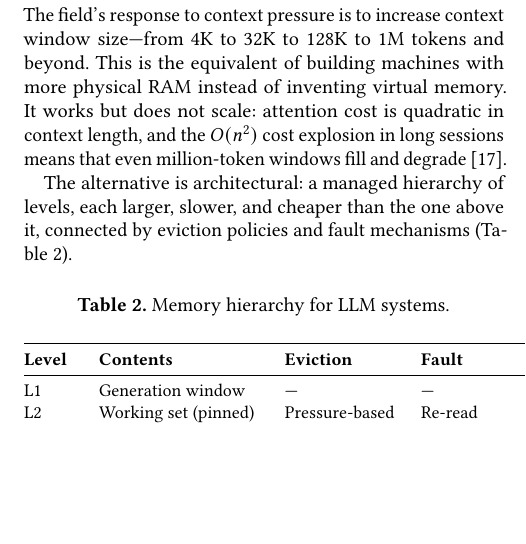
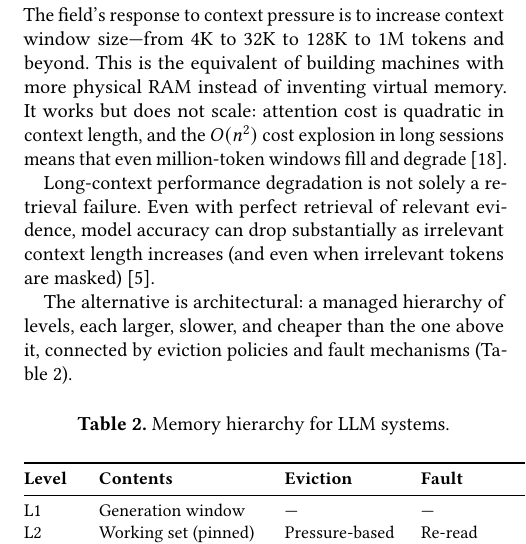
Before and after one commit to fsgeek/pichay, a LaTeX paper (paper/main.tex, which reads paper/background.tex): part of one column of page 3 of 16, cut so that both start at the same text, the shorter picture padded with empty space. Compiled offline with pdfLaTeX.

Commit message:
Add reference to LLM context length impact paper, add additional exclusions to .gitignore

```diff
--- a/paper/background.tex
+++ b/paper/background.tex
@@ -70,6 +70,11 @@ instead of inventing virtual memory. It works but does not scale:
 attention cost is quadratic in context length, and the $O(n^2)$ cost
 explosion in long sessions means that even million-token windows
 fill and degrade~\citep{zeyliger2026quadratic}.
+
+Long-context performance degradation is not solely a retrieval failure.
+Even with perfect retrieval of relevant evidence, model accuracy can
+drop substantially as irrelevant context length increases (and even when
+irrelevant tokens are masked)~\citep{du2025contextlengthhurtsllm}.
 
 The alternative is architectural: a managed hierarchy of levels,
 each larger, slower, and cheaper than the one above it, connected by
```
Also changed, not shown: paper/main.pdf, 1 other file.
